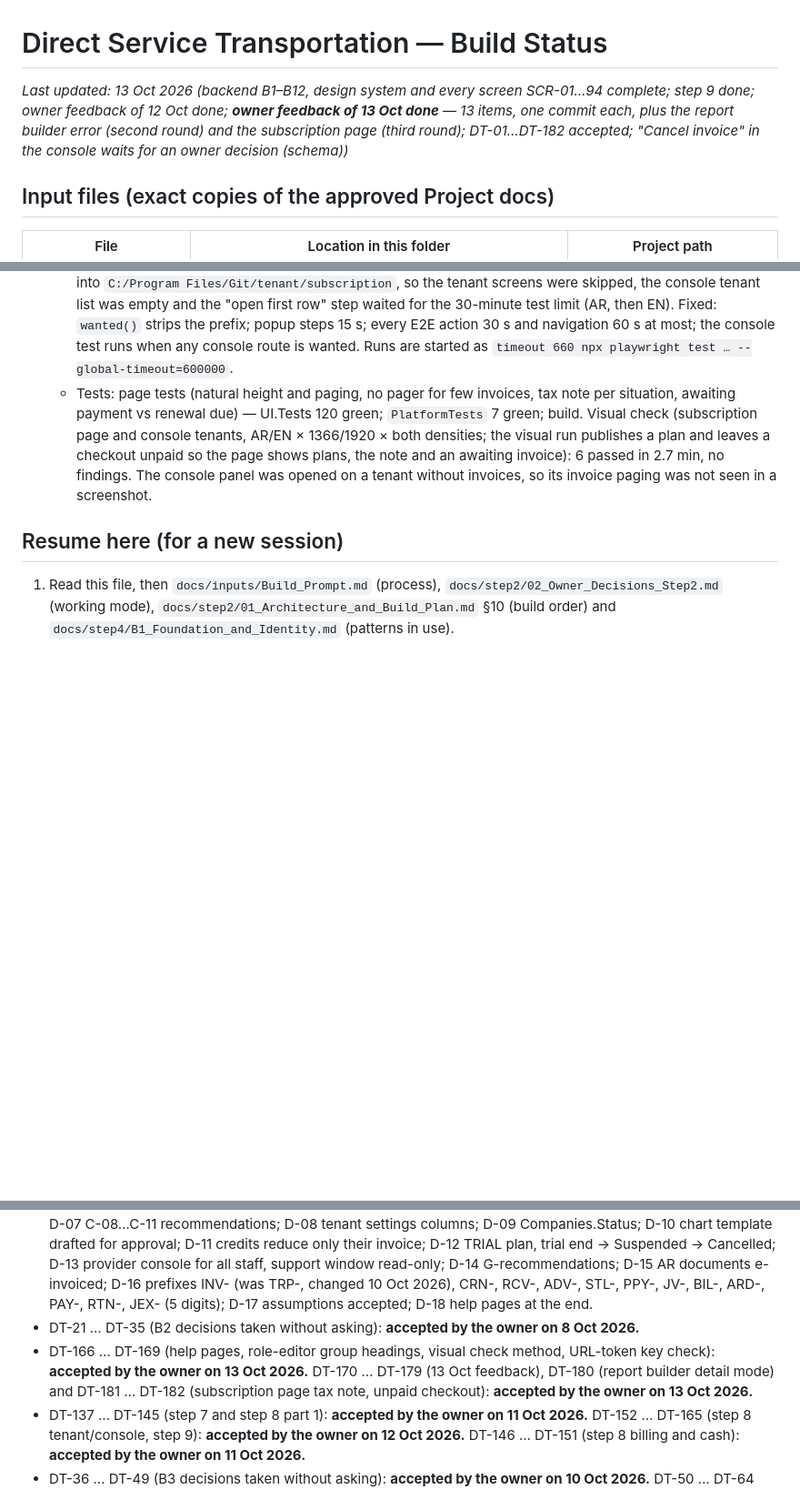
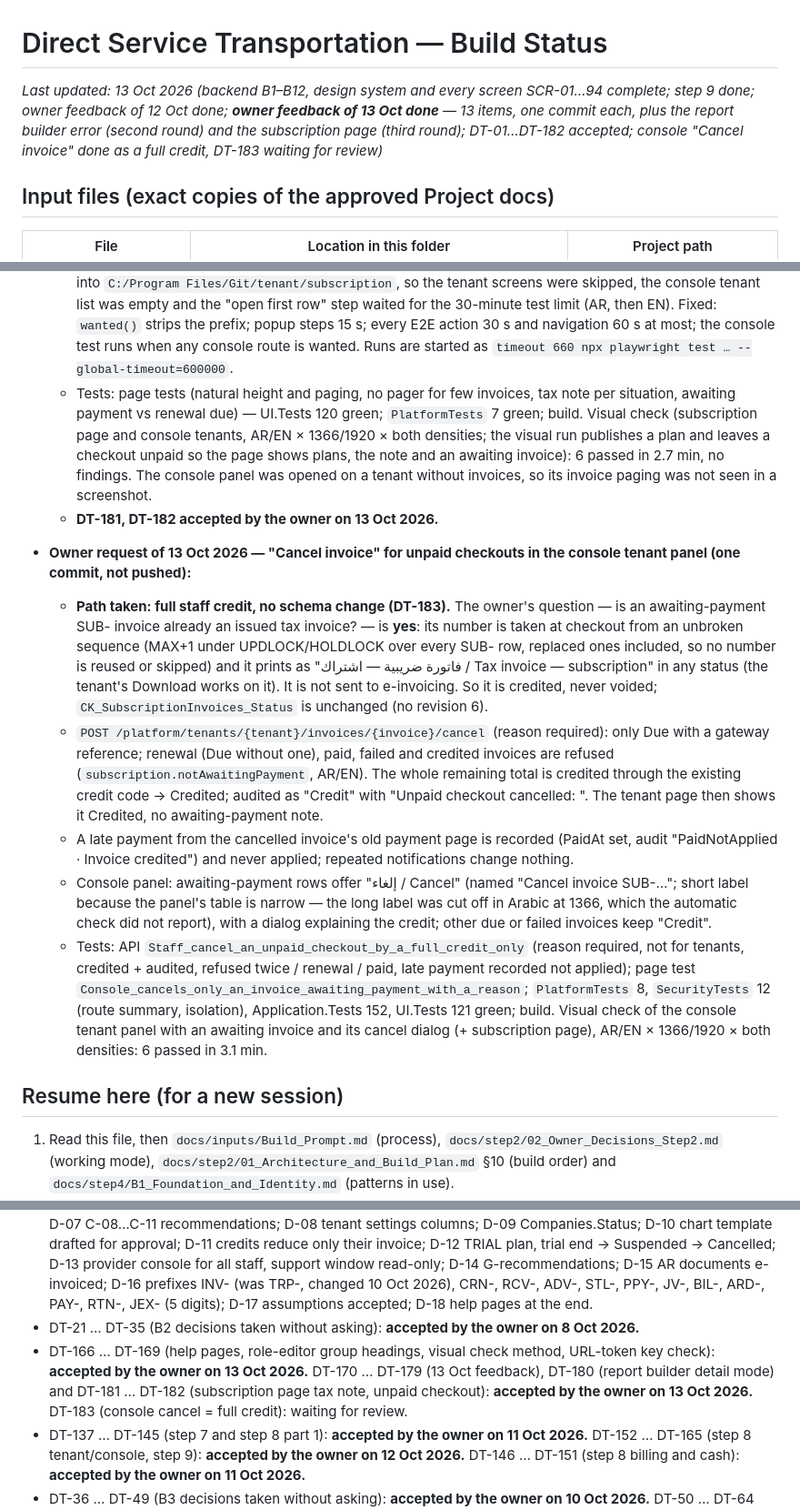
Before and after one commit to aliqadorah/Direct-Service-Transportation-System, a Markdown page: BUILD_STATUS.md, 3 parts joined by grey strips. Shown at 91% size. Drawn GitHub-style; blank space fills up the shorter version.

Commit message:
BUILD_STATUS: console cancel invoice as a full credit (DT-183 for review)
Co-Authored-By: Claude Opus 5.5 <noreply@anthropic.com>

```diff
--- a/BUILD_STATUS.md
+++ b/BUILD_STATUS.md
@@ -1,6 +1,6 @@
 # Direct Service Transportation — Build Status
 
-_Last updated: 13 Oct 2026 (backend B1–B12, design system and every screen SCR-01…94 complete; step 9 done; owner feedback of 12 Oct done; **owner feedback of 13 Oct done** — 13 items, one commit each, plus the report builder error (second round) and the subscription page (third round); DT-01…DT-182 accepted; "Cancel invoice" in the console waits for an owner decision (schema))_
+_Last updated: 13 Oct 2026 (backend B1–B12, design system and every screen SCR-01…94 complete; step 9 done; owner feedback of 12 Oct done; **owner feedback of 13 Oct done** — 13 items, one commit each, plus the report builder error (second round) and the subscription page (third round); DT-01…DT-182 accepted; console "Cancel invoice" done as a full credit, DT-183 waiting for review)_
 
 ## Input files (exact copies of the approved Project docs)
 | File | Location in this folder | Project path |
@@ -120,6 +120,14 @@ Run steps 3, 4, 7, 8, 9 without stopping. **Stop only for:** step 5 design direc
   5. **Leftovers:** (a) `docs/api/openapi-v1.json` exported again — 452 operations (+11 import templates, platform search, 6 staff/invitation routes; schema changes for import details, plan tax rate, report "required"); Redocly lint clean. Provider setup is a sign-in page (`/provider/setup`), not an API route. (b) The import / e-invoicing / record-lock flow (`flows-06`, AR and EN) passed unchanged with the four import steps (2.1 min).
   - **Visual check hang (52 min, stopped by the owner):** Git Bash rewrote `VISUAL_ONLY="/tenant/subscription"` into `C:/Program Files/Git/tenant/subscription`, so the tenant screens were skipped, the console tenant list was empty and the "open first row" step waited for the 30-minute test limit (AR, then EN). Fixed: `wanted()` strips the prefix; popup steps 15 s; every E2E action 30 s and navigation 60 s at most; the console test runs when any console route is wanted. Runs are started as `timeout 660 npx playwright test … --global-timeout=600000`.
   - Tests: page tests (natural height and paging, no pager for few invoices, tax note per situation, awaiting payment vs renewal due) — UI.Tests 120 green; `PlatformTests` 7 green; build. Visual check (subscription page and console tenants, AR/EN × 1366/1920 × both densities; the visual run publishes a plan and leaves a checkout unpaid so the page shows plans, the note and an awaiting invoice): 6 passed in 2.7 min, no findings. The console panel was opened on a tenant without invoices, so its invoice paging was not seen in a screenshot.
+  - **DT-181, DT-182 accepted by the owner on 13 Oct 2026.**
+
+- **Owner request of 13 Oct 2026 — "Cancel invoice" for unpaid checkouts in the console tenant panel (one commit, not pushed):**
+  - **Path taken: full staff credit, no schema change (DT-183).** The owner's question — is an awaiting-payment SUB- invoice already an issued tax invoice? — is **yes**: its number is taken at checkout from an unbroken sequence (MAX+1 under UPDLOCK/HOLDLOCK over every SUB- row, replaced ones included, so no number is reused or skipped) and it prints as "فاتورة ضريبية — اشتراك / Tax invoice — subscription" in any status (the tenant's Download works on it). It is not sent to e-invoicing. So it is credited, never voided; `CK_SubscriptionInvoices_Status` is unchanged (no revision 6).
+  - `POST /platform/tenants/{tenant}/invoices/{invoice}/cancel` (reason required): only Due with a gateway reference; renewal (Due without one), paid, failed and credited invoices are refused (`subscription.notAwaitingPayment`, AR/EN). The whole remaining total is credited through the existing credit code → Credited; audited as "Credit" with "Unpaid checkout cancelled: <reason>". The tenant page then shows it Credited, no awaiting-payment note.
+  - A late payment from the cancelled invoice's old payment page is recorded (PaidAt set, audit "PaidNotApplied · Invoice credited") and never applied; repeated notifications change nothing.
+  - Console panel: awaiting-payment rows offer "إلغاء / Cancel" (named "Cancel invoice SUB-…"; short label because the panel's table is narrow — the long label was cut off in Arabic at 1366, which the automatic check did not report), with a dialog explaining the credit; other due or failed invoices keep "Credit".
+  - Tests: API `Staff_cancel_an_unpaid_checkout_by_a_full_credit_only` (reason required, not for tenants, credited + audited, refused twice / renewal / paid, late payment recorded not applied); page test `Console_cancels_only_an_invoice_awaiting_payment_with_a_reason`; `PlatformTests` 8, `SecurityTests` 12 (route summary, isolation), Application.Tests 152, UI.Tests 121 green; build. Visual check of the console tenant panel with an awaiting invoice and its cancel dialog (+ subscription page), AR/EN × 1366/1920 × both densities: 6 passed in 3.1 min.
 
 ## Resume here (for a new session)
 1. Read this file, then `docs/inputs/Build_Prompt.md` (process), `docs/step2/02_Owner_Decisions_Step2.md` (working mode), `docs/step2/01_Architecture_and_Build_Plan.md` §10 (build order) and `docs/step4/B1_Foundation_and_Identity.md` (patterns in use).
@@ -154,7 +162,7 @@ Run steps 3, 4, 7, 8, 9 without stopping. **Stop only for:** step 5 design direc
 - All items listed as settled in `Build_Brief.md`; `core.Users.Email` unique platform-wide.
 - Step 1 decisions D-01…D-18 (`docs/step1/03_Owner_Decisions.md`): D-01 namespaced permission keys; D-02 LayoutType default 'Claim'; D-03 tariff price / deduction > 0; D-04 rejected e-invoices resubmittable, Failed = Rejected + LastError; D-05 manual-entry edit = reverse + re-post; D-06 tariff lock lets masters.manage deviate; D-07 C-08…C-11 recommendations; D-08 tenant settings columns; D-09 Companies.Status; D-10 chart template drafted for approval; D-11 credits reduce only their invoice; D-12 TRIAL plan, trial end → Suspended → Cancelled; D-13 provider console for all staff, support window read-only; D-14 G-recommendations; D-15 AR documents e-invoiced; D-16 prefixes INV- (was TRP-, changed 10 Oct 2026), CRN-, RCV-, ADV-, STL-, PPY-, JV-, BIL-, ARD-, PAY-, RTN-, JEX- (5 digits); D-17 assumptions accepted; D-18 help pages at the end.
 - DT-21 … DT-35 (B2 decisions taken without asking): **accepted by the owner on 8 Oct 2026.**
-- DT-166 … DT-169 (help pages, role-editor group headings, visual check method, URL-token key check): **accepted by the owner on 13 Oct 2026.** DT-170 … DT-179 (13 Oct feedback), DT-180 (report builder detail mode) and DT-181 … DT-182 (subscription page tax note, unpaid checkout): **accepted by the owner on 13 Oct 2026.**
+- DT-166 … DT-169 (help pages, role-editor group headings, visual check method, URL-token key check): **accepted by the owner on 13 Oct 2026.** DT-170 … DT-179 (13 Oct feedback), DT-180 (report builder detail mode) and DT-181 … DT-182 (subscription page tax note, unpaid checkout): **accepted by the owner on 13 Oct 2026.** DT-183 (console cancel = full credit): waiting for review.
 - DT-137 … DT-145 (step 7 and step 8 part 1): **accepted by the owner on 11 Oct 2026.** DT-152 … DT-165 (step 8 tenant/console, step 9): **accepted by the owner on 12 Oct 2026.** DT-146 … DT-151 (step 8 billing and cash): **accepted by the owner on 11 Oct 2026.**
 - DT-36 … DT-49 (B3 decisions taken without asking): **accepted by the owner on 10 Oct 2026.** DT-50 … DT-64 (B4): **accepted by the owner on 10 Oct 2026.** DT-65 … DT-69 (step 6): **accepted by the owner on 10 Oct 2026.** DT-70 … DT-100 (B5–B8): **accepted by the owner on 10 Oct 2026**, including DT-96 (suggested shortage deduction), which replaces G-16 option (c) of D-14. DT-101 … DT-136 (B9–B12): **accepted by the owner on 11 Oct 2026** with two changes — DT-102 now follows DT-86 (buyer tax number sent when known, may be missing) and DT-106 removes "Save as draft" from the AP/AR screens; DT-134 stays as built (legal confirmation by the owner before launch).
 - **Step 5 design direction (owner, 10 Oct 2026): A · Ledger**, adding from C: saved views above lists, the filter row under table headers, the Ctrl+K command bar for global search, and the compact/comfortable density switch.
```
Also changed, not shown: other parts of BUILD_STATUS.md (+2 -1 lines).
